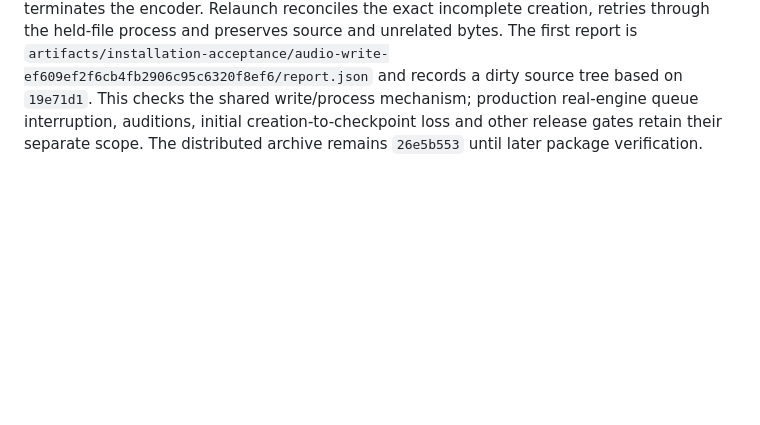
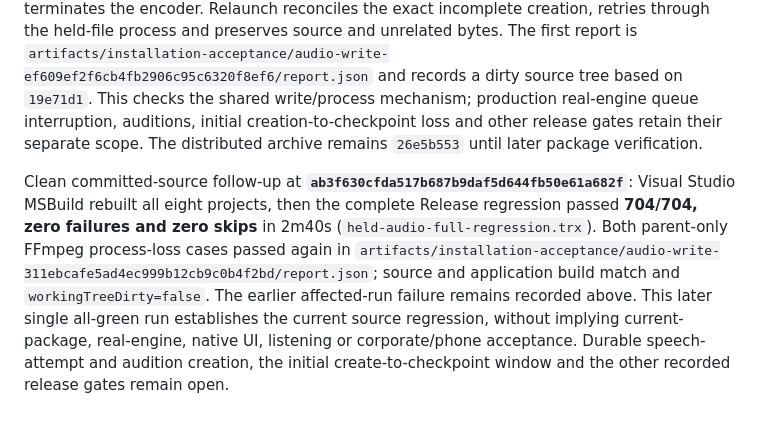
Before and after one commit to nkimber/CommuteCast, a Markdown page: documents/Acceptance.md, the part around the change. Drawn GitHub-style; blank space fills up the shorter version.

```diff
--- a/documents/Acceptance.md
+++ b/documents/Acceptance.md
@@ -228,3 +228,5 @@ The subsequent integration routes production normalization and MP3 encoding thro
 The affected audio, ownership, queue, integrity, recovery and setup/cache run has **183 cases: 182 passed and one stale setup-fixture command-list assertion failed** (`held-audio-final-affected.trx`). Adding the exact new read-only protocol command to that fixture's permitted list yields **26 passing setup diagnostics cases** (`held-audio-setup-retry.trx`), covering the sole original failure. Production code was unchanged between those runs. Earlier 129-case audio/recovery and 51-case ownership/audio runs passed. The existing exact **79,200 decoded MP3 samples**, ordinal tones and metadata assertions remain intact. New integration cases prove durable exclusive normalization/encoder creation receipts, completed checksums, occupied-output preservation and failed-normalizer durable retry. Visual Studio MSBuild built all eight projects, including the native WPF client, without reported warnings/errors.
 
 `scripts/Test-AudioWriteCrash.ps1` also passed two actual synthetic FFmpeg boundaries: it verifies live parent and encoder/start-time identity, observes at least 8 KiB of output under a durable creation receipt, and terminates **only the fixture host**. Its owned Windows job terminates the encoder. Relaunch reconciles the exact incomplete creation, retries through the held-file process and preserves source and unrelated bytes. The first report is `artifacts/installation-acceptance/audio-write-ef609ef2f6cb4fb2906c95c6320f8ef6/report.json` and records a dirty source tree based on `19e71d1`. This checks the shared write/process mechanism; production real-engine queue interruption, auditions, initial creation-to-checkpoint loss and other release gates retain their separate scope. The distributed archive remains `26e5b553` until later package verification.
+
+Clean committed-source follow-up at **`ab3f630cfda517b687b9daf5d644fb50e61a682f`**: Visual Studio MSBuild rebuilt all eight projects, then the complete Release regression passed **704/704, zero failures and zero skips** in 2m40s (`held-audio-full-regression.trx`). Both parent-only FFmpeg process-loss cases passed again in `artifacts/installation-acceptance/audio-write-311ebcafe5ad4ec999b12cb9c0b4f2bd/report.json`; source and application build match and `workingTreeDirty=false`. The earlier affected-run failure remains recorded above. This later single all-green run establishes the current source regression, without implying current-package, real-engine, native UI, listening or corporate/phone acceptance. Durable speech-attempt and audition creation, the initial create-to-checkpoint window and the other recorded release gates remain open.
```
Also changed, not shown: documents/Verification-Matrix.md (+2 -0 lines).
